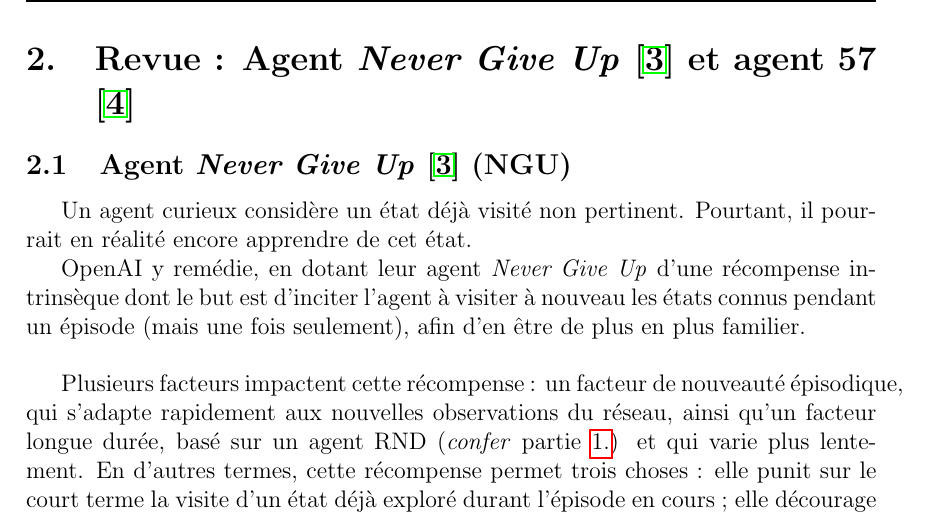
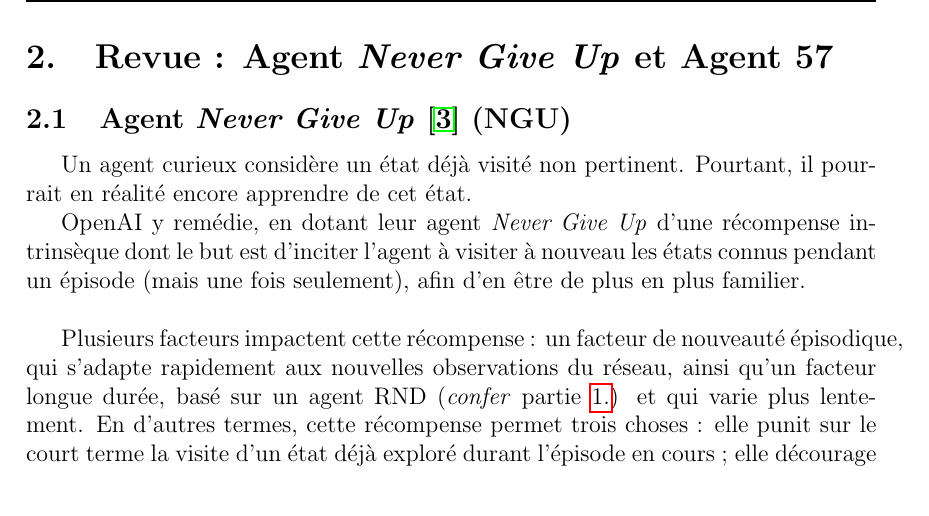
Before and after one commit to JustineMarlow/RapportProjet_INF8225, a LaTeX document (main.tex): part of page 5 of 15, cut so that both start at the same text. Compiled offline with pdfLaTeX.

Commit message:
Légère modif titre section 2

```diff
--- a/main.tex
+++ b/main.tex
@@ -96,7 +96,7 @@
 \newline En cela, l'agent mimique ainsi le comportement d'un joueur humain : il ne s'arrête pas de jouer lorsqu’il perd ; mais il recommence, surtout s’il sait qu’il progresse dans une zone difficile dont la récompense est à la hauteur de la difficulté.
 \newline Il faut tout de même réaliser des épisodes, car l’agent peut se retrouver bloqué dans une boucle infinie si il trouve facilement et rapidement une récompense et que perdre au jeu en boucle est plus rentable que d'explorer (car il pourrait à nouveau obtenir cette récompense).
 
-\newpage \section{Revue : Agent \textit{Never Give Up} \cite{ngu} et agent 57 \cite{agent57}}
+\newpage \section{Revue : Agent \textit{Never Give Up} et Agent 57}
 \subsection{Agent \textit{Never Give Up} \cite{ngu} (NGU)}
 \indent Un agent curieux considère un état déjà visité non pertinent. Pourtant, il pourrait en réalité encore apprendre de cet état.
 \newline \indent OpenAI y remédie, en dotant leur agent \textit{Never Give Up} d’une récompense intrinsèque dont le but est d'inciter l’agent à visiter à nouveau les états connus pendant un épisode (mais une fois seulement), afin d'en être de plus en plus familier.
```
